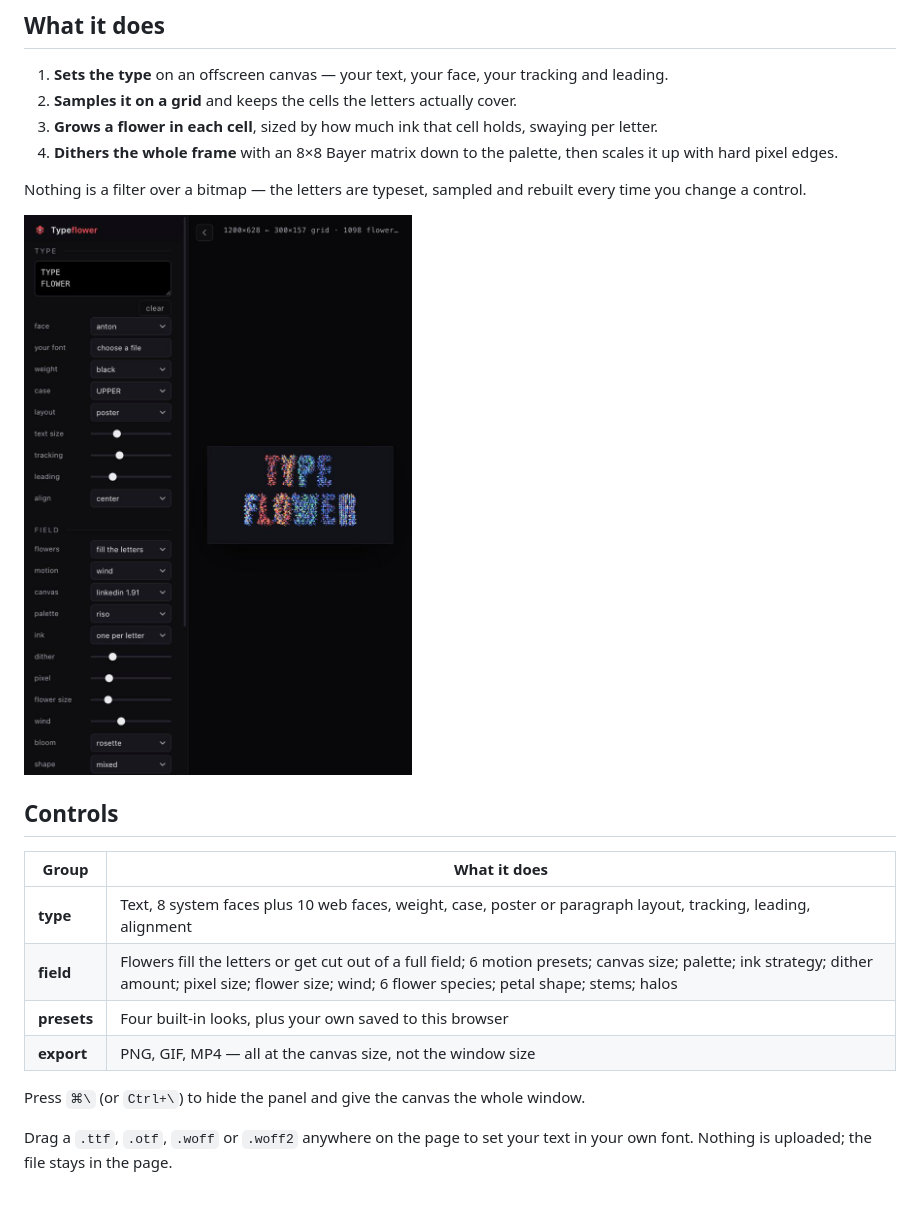
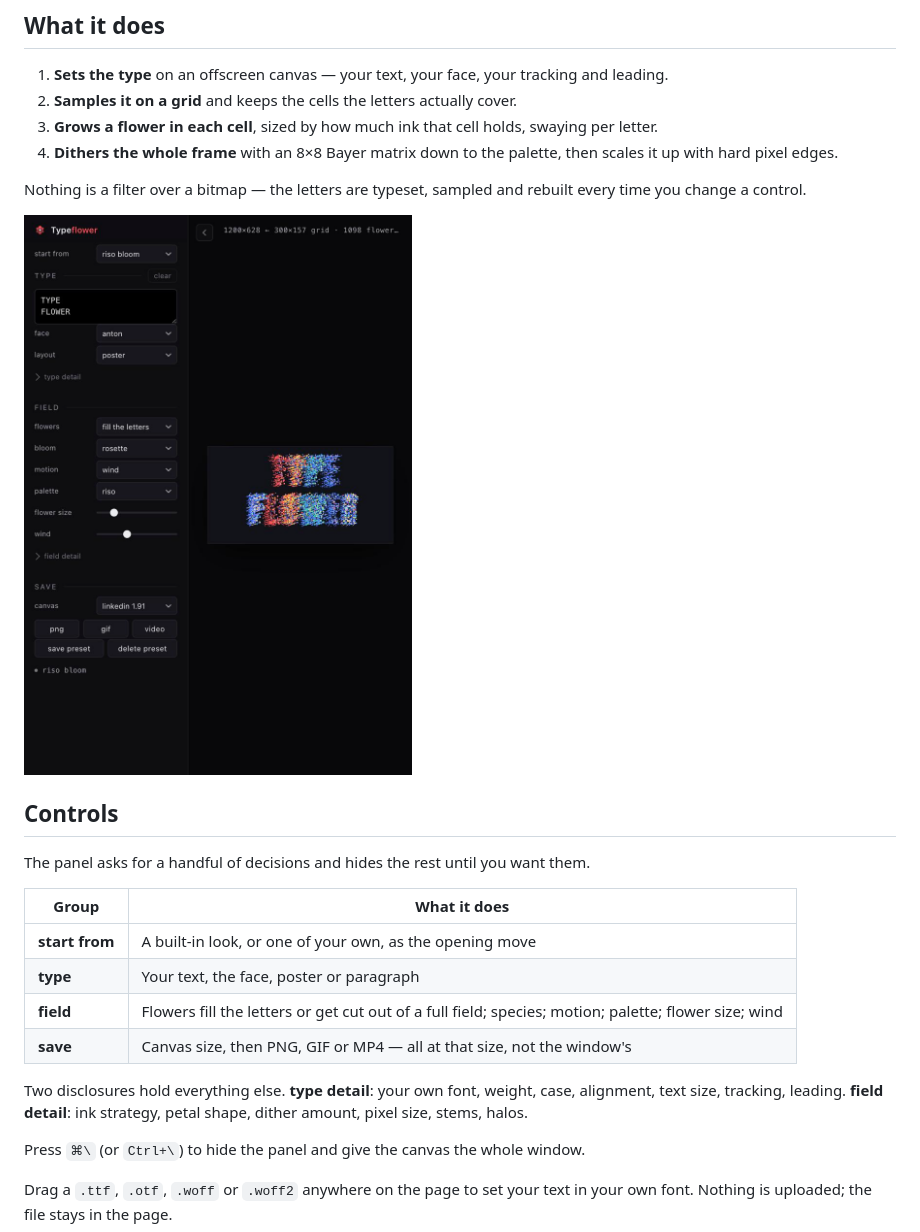
Before and after one commit to UdayX/typeflower, a Markdown page: README.md, the part around the change. GitHub-like rendering; pictures changed too: docs/interface.jpg; blank space fills up the shorter version.

```diff
--- a/README.md
+++ b/README.md
@@ -29,12 +29,16 @@ Nothing is a filter over a bitmap — the letters are typeset, sampled and rebui
 
 ## Controls
 
+The panel asks for a handful of decisions and hides the rest until you want them.
+
 | Group | What it does |
 |---|---|
-| **type** | Text, 8 system faces plus 10 web faces, weight, case, poster or paragraph layout, tracking, leading, alignment |
-| **field** | Flowers fill the letters or get cut out of a full field; 6 motion presets; canvas size; palette; ink strategy; dither amount; pixel size; flower size; wind; 6 flower species; petal shape; stems; halos |
-| **presets** | Four built-in looks, plus your own saved to this browser |
-| **export** | PNG, GIF, MP4 — all at the canvas size, not the window size |
+| **start from** | A built-in look, or one of your own, as the opening move |
+| **type** | Your text, the face, poster or paragraph |
+| **field** | Flowers fill the letters or get cut out of a full field; species; motion; palette; flower size; wind |
+| **save** | Canvas size, then PNG, GIF or MP4 — all at that size, not the window's |
+
+Two disclosures hold everything else. **type detail**: your own font, weight, case, alignment, text size, tracking, leading. **field detail**: ink strategy, petal shape, dither amount, pixel size, stems, halos.
 
 Press `⌘\` (or `Ctrl+\`) to hide the panel and give the canvas the whole window.
 
```
Also changed, not shown: 1 other file.
